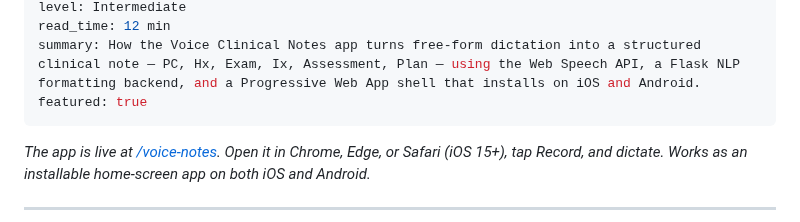
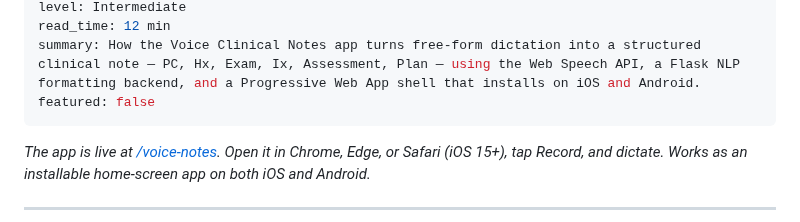
Before and after one commit to drneal/drneal-site, a Markdown page: content/posts/2026-06-20-voice-clinical-notes.md, the part around the change. Rendered like a GitHub page.

Commit message:
fix: unfeatured voice-clinical-notes so fast.ai post takes featured slot

```diff
--- a/content/posts/2026-06-20-voice-clinical-notes.md
+++ b/content/posts/2026-06-20-voice-clinical-notes.md
@@ -6,7 +6,7 @@ tags: clinical NLP, voice recognition, Web Speech API, PWA, Flask, medical AI, E
 level: Intermediate
 read_time: 12 min
 summary: How the Voice Clinical Notes app turns free-form dictation into a structured clinical note — PC, Hx, Exam, Ix, Assessment, Plan — using the Web Speech API, a Flask NLP formatting backend, and a Progressive Web App shell that installs on iOS and Android.
-featured: true
+featured: false
 ---
 
 *The app is live at [/voice-notes](/voice-notes). Open it in Chrome, Edge, or Safari (iOS 15+), tap Record, and dictate. Works as an installable home-screen app on both iOS and Android.*
```
